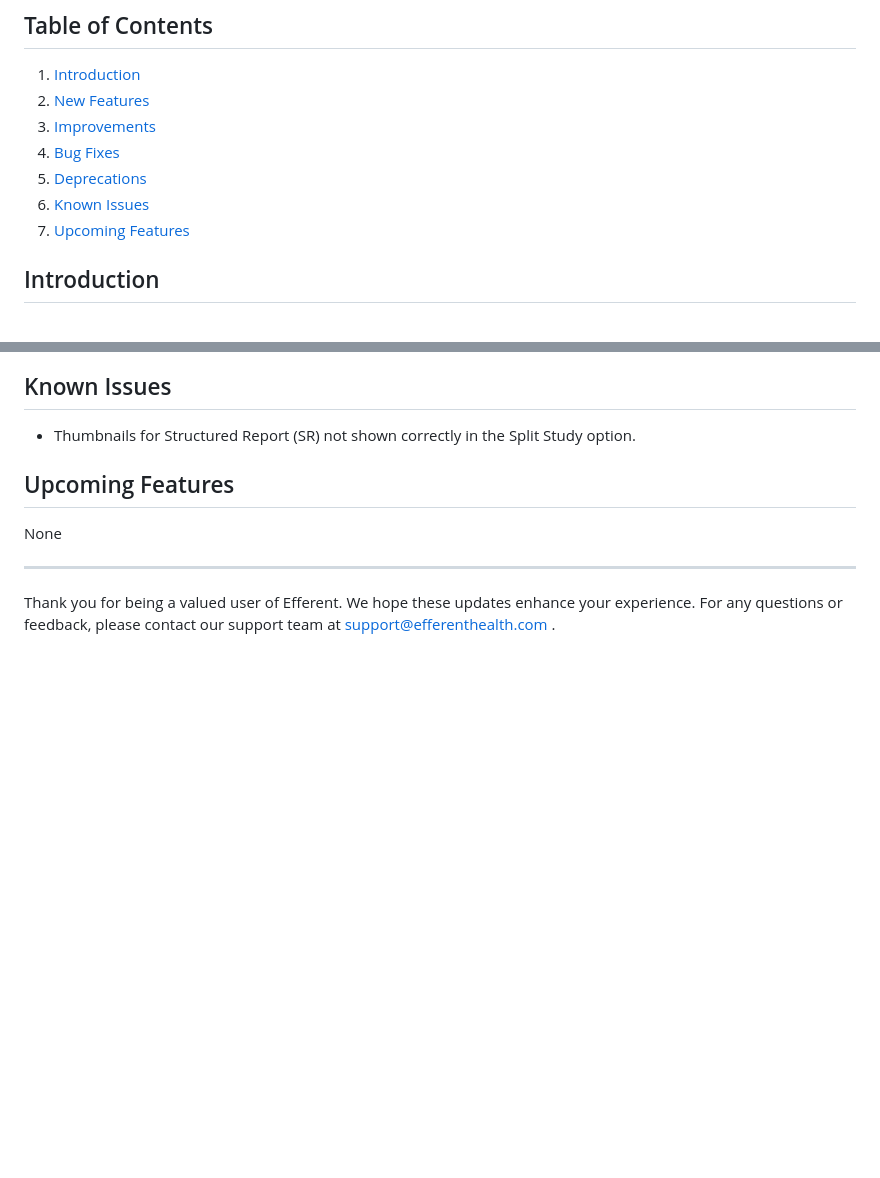
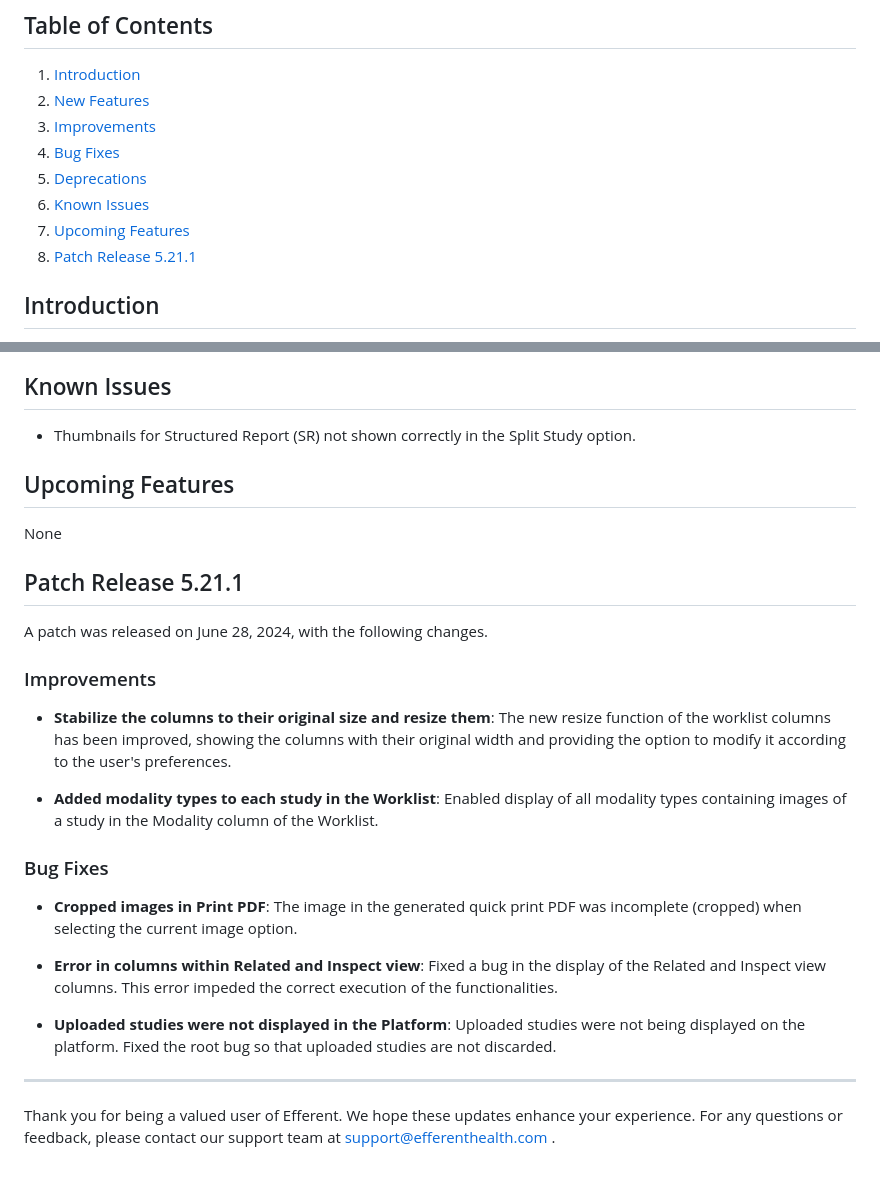
Before and after one commit to Efferent-Health/efferent-health.github.io, a Markdown page: ReleaseNotes/eVue5.21/index.md, 2 parts joined by grey strips. Rendered like a GitHub page; blank space fills up the shorter version.

Commit message:
patch changes

```diff
--- a/ReleaseNotes/eVue5.21/index.md
+++ b/ReleaseNotes/eVue5.21/index.md
@@ -19,6 +19,7 @@ Release Date:   June, 2024
 5. [Deprecations](#deprecations)
 6. [Known Issues](#known-issues)
 7. [Upcoming Features](#upcoming-features)
+8. [Patch Release 5.21.1](#patch-release-5-21-1)
 
 ## Introduction
 
@@ -100,6 +101,23 @@ None
 
 None
 
+
+## Patch Release 5.21.1
+A patch was released on June 28, 2024, with the following changes.
+
+### Improvements
+- **Stabilize the columns to their original size and resize them**: The new resize function of the worklist columns has been improved, showing the columns with their original width and providing the option to modify it according to the user's preferences.
+
+- **Added modality types to each study in the Worklist**: Enabled display of all modality types containing images of a study in the Modality column of the Worklist.
+
+### Bug Fixes
+- **Cropped images in Print PDF**: The image in the generated quick print PDF was incomplete (cropped) when selecting the current image option.
+
+- **Error in columns within Related and Inspect view**: Fixed a bug in the display of the Related and Inspect view columns. This error impeded the correct execution of the functionalities.
+
+- **Uploaded studies were not displayed in the Platform**: Uploaded studies were not being displayed on the platform. Fixed the root bug so that uploaded studies are not discarded.
+
+
 ---
 
 Thank you for being a valued user of Efferent. We hope these updates enhance your experience. For any questions or feedback, please contact our support team at support@efferenthealth.com .
```
